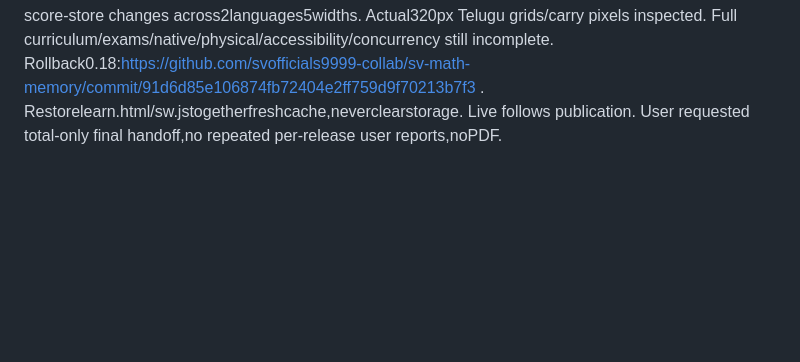
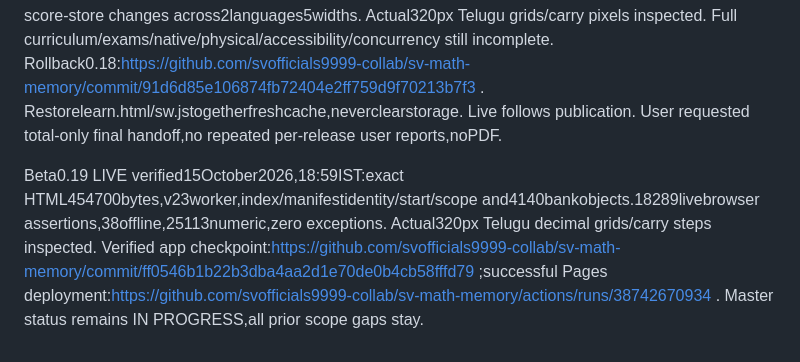
Before and after one commit to svofficials9999-collab/sv-math-memory, a Markdown page: RELEASE_LOG.md, the part around the change. GitHub-like rendering; blank space fills up the shorter version.

```diff
--- a/RELEASE_LOG.md
+++ b/RELEASE_LOG.md
@@ -166,3 +166,5 @@ Changed:learn.html,sw.js,CURRICULUM_SOURCES.md,CURRICULUM_COVERAGE.md,AUDIT_REPO
 Added original decimal hundredths equal-whole grids,shared number line,comparison,equivalent notation and exact addition with visible place-value carry and two-whole result. Inputs0–1,sum0–2.37activities59lessons4140questions. Footer0.19,cache v23-decimal-hundredths,HTML454700UTF-8bytes. Oldbank/index/manifestidentity/start/scope/saves exact,no dependency/network/storage migration.
 Predeploy:18289browser assertions pass,zero JavaScript exceptions,including864decimal and38offline;25113numeric pass. All101shadings,all201exact sum strings,representative boundaries/carry/invalid/equivalent/Telugu answers,geometry/labels/reflow/no score-store changes across2languages5widths. Actual320px Telugu grids/carry pixels inspected. Full curriculum/exams/native/physical/accessibility/concurrency still incomplete.
 Rollback0.18:https://github.com/svofficials9999-collab/sv-math-memory/commit/91d6d85e106874fb72404e2ff759d9f70213b7f3 . Restorelearn.html/sw.jstogetherfreshcache,neverclearstorage. Live follows publication. User requested total-only final handoff,no repeated per-release user reports,noPDF.
+
+Beta0.19 LIVE verified15October2026,18:59IST:exact HTML454700bytes,v23worker,index/manifestidentity/start/scope and4140bankobjects.18289livebrowser assertions,38offline,25113numeric,zero exceptions. Actual320px Telugu decimal grids/carry steps inspected. Verified app checkpoint:https://github.com/svofficials9999-collab/sv-math-memory/commit/ff0546b1b22b3dba4aa2d1e70de0b4cb58fffd79 ;successful Pages deployment:https://github.com/svofficials9999-collab/sv-math-memory/actions/runs/38742670934 . Master status remains IN PROGRESS,all prior scope gaps stay.
```
